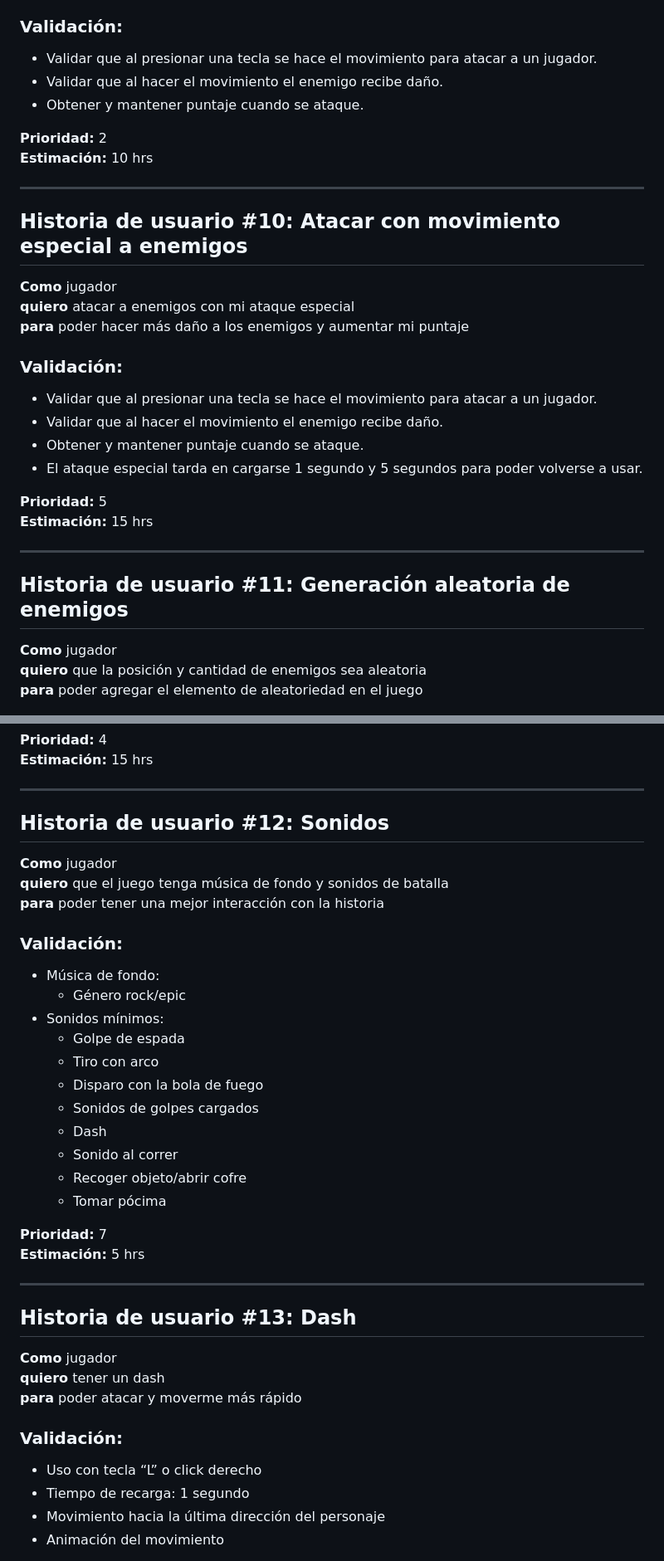
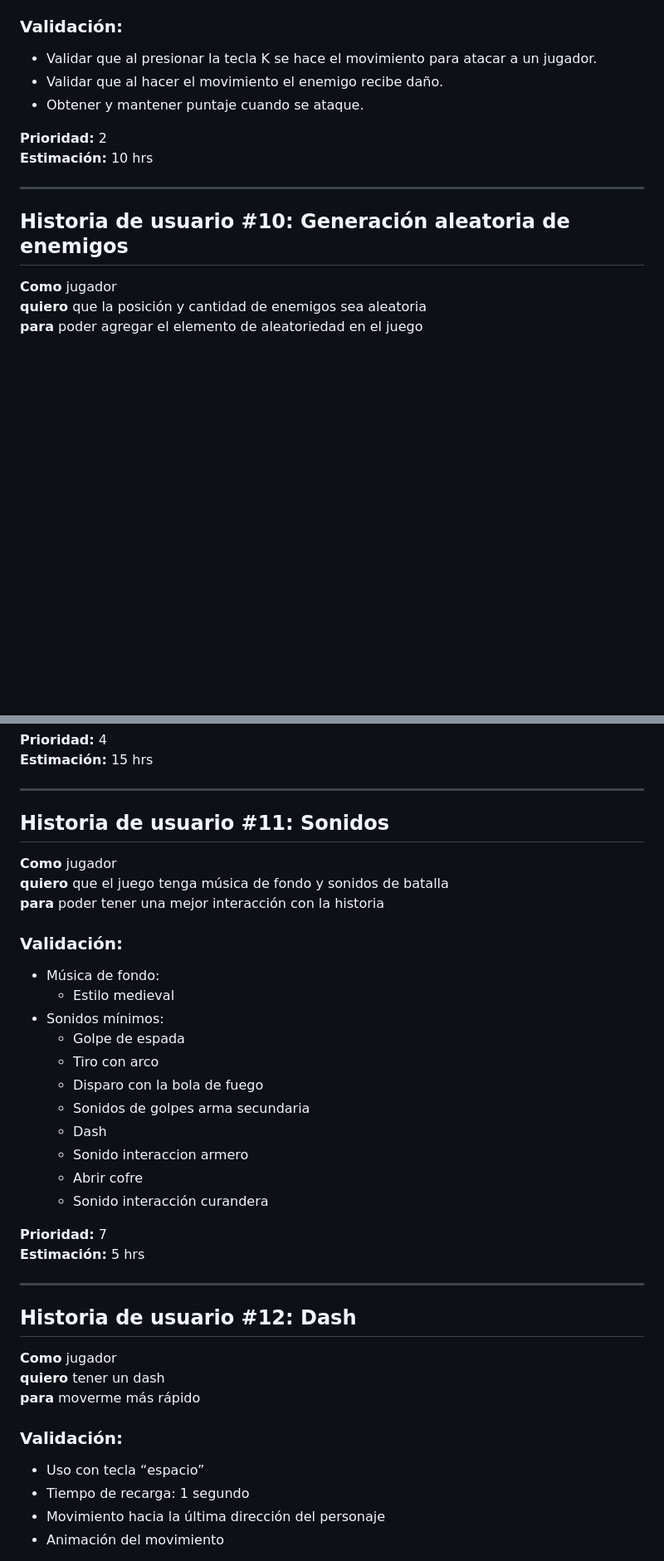
Before and after one commit to A01029829/TC2005B_Team3, a Markdown page: IngenieriaDeSoftware/HistoriasDeUsuario.md, 2 parts joined by grey strips. Shown at 83% size. Drawn GitHub-style; blank space fills up the shorter version.

```diff
--- a/IngenieriaDeSoftware/HistoriasDeUsuario.md
+++ b/IngenieriaDeSoftware/HistoriasDeUsuario.md
@@ -148,7 +137,7 @@
 **para** poder aumentar mi puntaje y obtener ventajas
 
 ### Validación:
-- Validar que al presionar una tecla se hace el movimiento para atacar a un jugador.
+- Validar que al presionar la tecla K se hace el movimiento para atacar a un jugador.
 - Validar que al hacer el movimiento el enemigo recibe daño.
 - Obtener y mantener puntaje cuando se ataque.
 
@@ -157,24 +146,7 @@
 
 ---
 
-## Historia de usuario #10: Atacar con movimiento especial a enemigos
-
-**Como** jugador
-**quiero** atacar a enemigos con mi ataque especial
-**para** poder hacer más daño a los enemigos y aumentar mi puntaje
-
-### Validación:
-- Validar que al presionar una tecla se hace el movimiento para atacar a un jugador.
-- Validar que al hacer el movimiento el enemigo recibe daño.
-- Obtener y mantener puntaje cuando se ataque.
-- El ataque especial tarda en cargarse 1 segundo y 5 segundos para poder volverse a usar.
-
-**Prioridad:** 5
-**Estimación:** 15 hrs
-
----
-
-## Historia de usuario #11: Generación aleatoria de enemigos
+## Historia de usuario #10: Generación aleatoria de enemigos
 
 **Como** jugador
 **quiero** que la posición y cantidad de enemigos sea aleatoria
@@ -194,7 +166,7 @@
 
 ---
 
-## Historia de usuario #12: Sonidos
+## Historia de usuario #11: Sonidos
 
 **Como** jugador
 **quiero** que el juego tenga música de fondo y sonidos de batalla
@@ -202,30 +174,30 @@
 
 ### Validación:
 - Música de fondo:
-  - Género rock/epic
+  - Estilo medieval
 - Sonidos mínimos:
   - Golpe de espada
   - Tiro con arco
   - Disparo con la bola de fuego
-  - Sonidos de golpes cargados
+  - Sonidos de golpes arma secundaria
   - Dash
-  - Sonido al correr
-  - Recoger objeto/abrir cofre
-  - Tomar pócima
+  - Sonido interaccion armero
+  - Abrir cofre
+  - Sonido interacción curandera
 
 **Prioridad:** 7
 **Estimación:** 5 hrs
 
 ---
 
-## Historia de usuario #13: Dash
+## Historia de usuario #12: Dash
 
 **Como** jugador
 **quiero** tener un dash
-**para** poder atacar y moverme más rápido
+**para** moverme más rápido
 
 ### Validación:
-- Uso con tecla “L” o click derecho
+- Uso con tecla “espacio”
 - Tiempo de recarga: 1 segundo
 - Movimiento hacia la última dirección del personaje
 - Animación del movimiento
```
Also changed, not shown: other parts of IngenieriaDeSoftware/HistoriasDeUsuario.md (+22 -50 lines).
